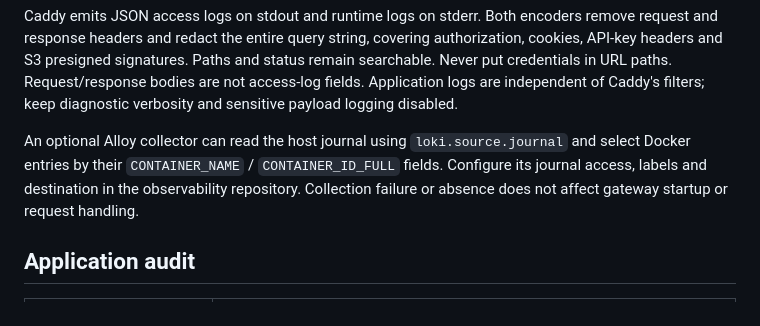
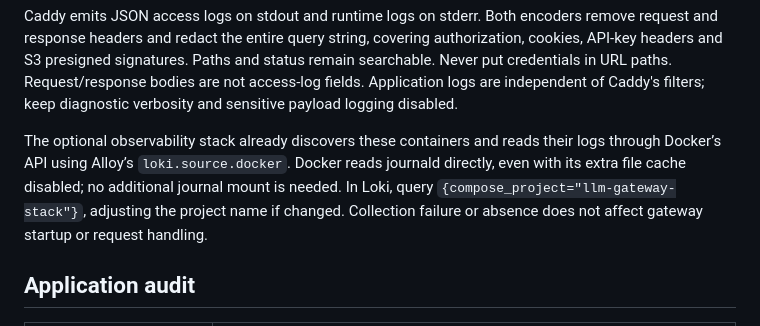
Before and after one commit to autonomiceng/llm-gateway-stack, a Markdown page: docs/operations/logging.md, the part around the change. GitHub-like rendering.

Commit message:
docs(logging): describe existing Alloy collection path
Co-Authored-By: Various Models

```diff
--- a/docs/operations/logging.md
+++ b/docs/operations/logging.md
@@ -13,9 +13,10 @@ Never put credentials in URL paths. Request/response bodies are not access-log f
 Application logs are independent of Caddy's filters; keep diagnostic verbosity and
 sensitive payload logging disabled.
 
-An optional Alloy collector can read the host journal using `loki.source.journal` and
-select Docker entries by their `CONTAINER_NAME` / `CONTAINER_ID_FULL` fields.
-Configure its journal access, labels and destination in the observability repository.
+The optional observability stack already discovers these containers and reads their logs
+through Docker’s API using Alloy’s `loki.source.docker`. Docker reads journald directly,
+even with its extra file cache disabled; no additional journal mount is needed. In Loki,
+query `{compose_project="llm-gateway-stack"}`, adjusting the project name if changed.
 Collection failure or absence does not affect gateway startup or request handling.
 
 ## Application audit
```
